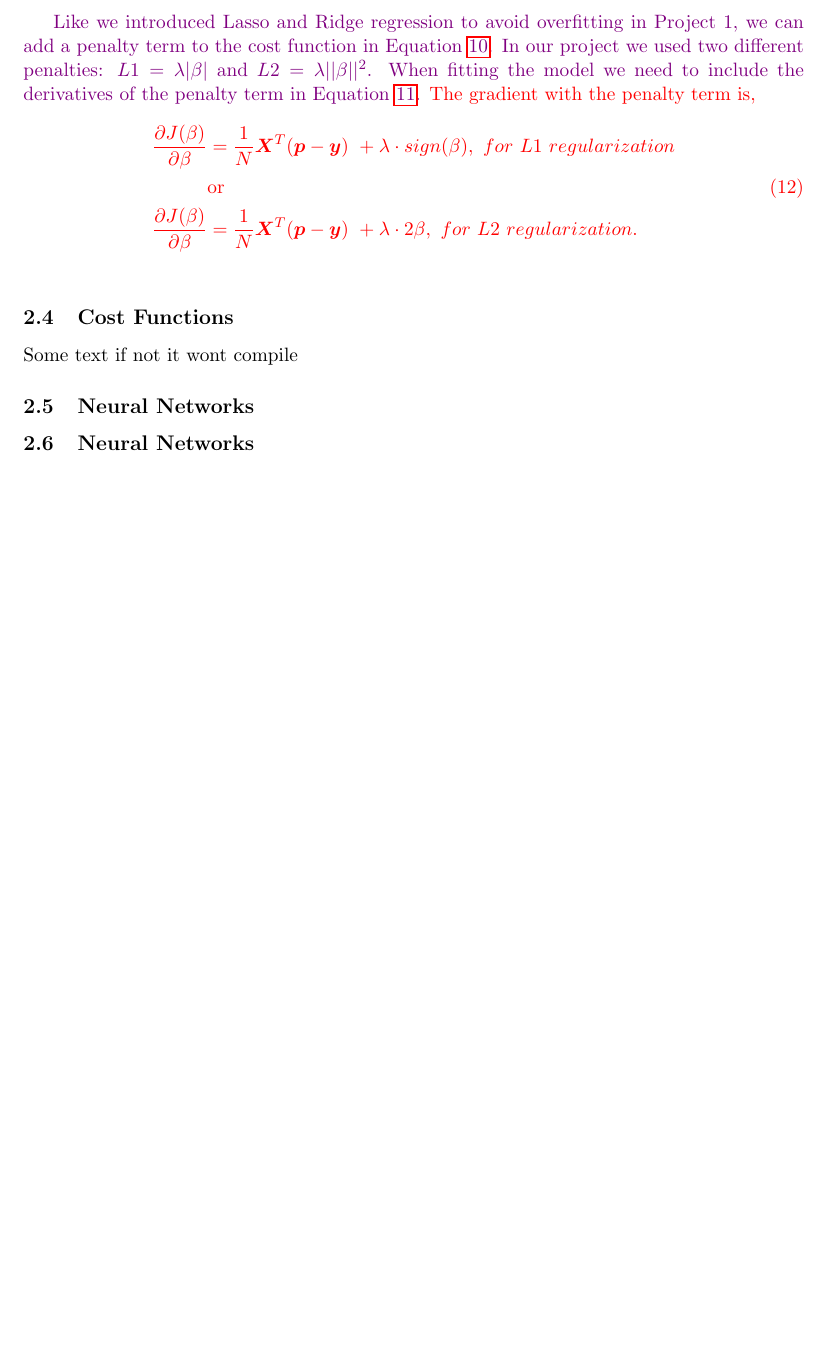
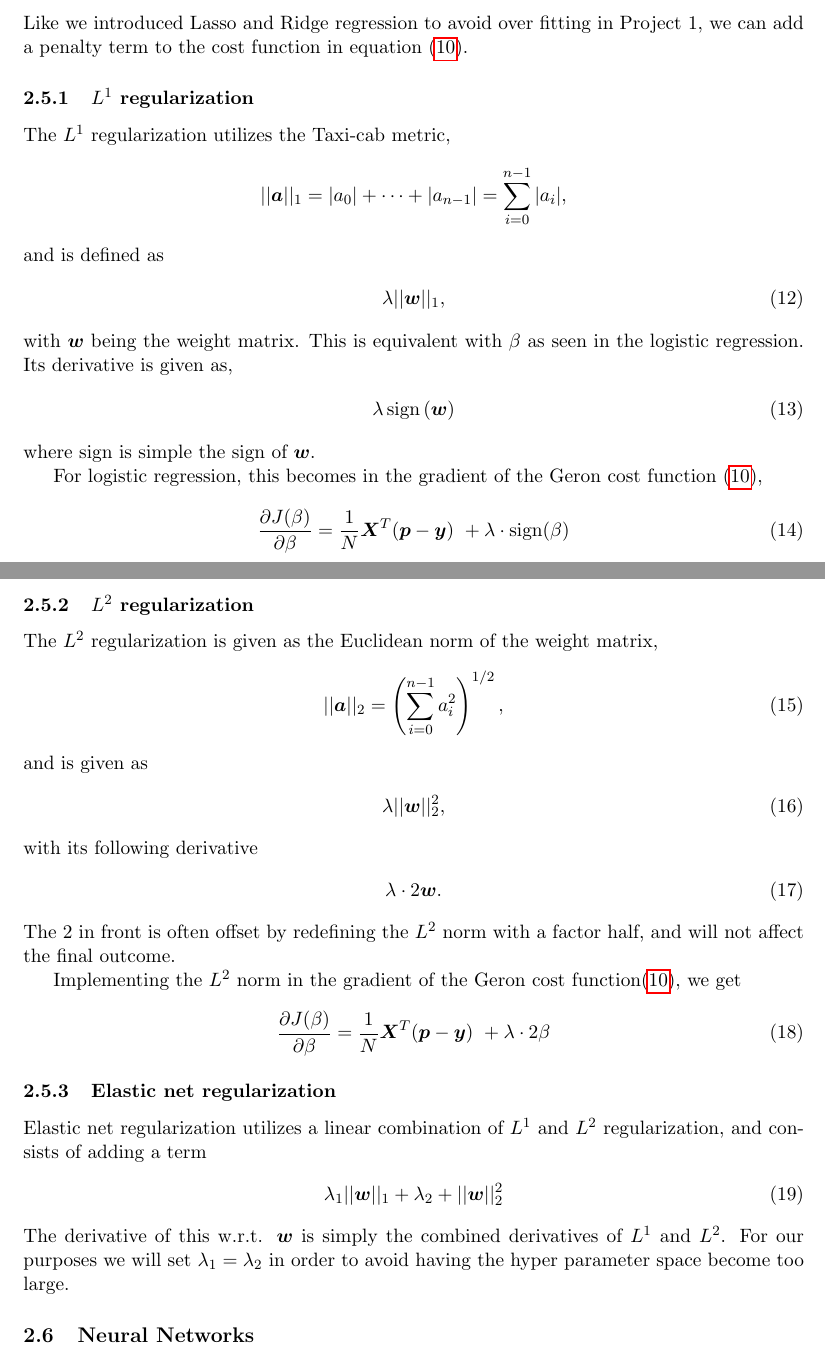
Before and after one commit to hmvege/FYSSTK4155-Project2, a LaTeX paper (doc/main.tex, which reads doc/theory/logistic_regression.tex, doc/theory/neuralnetworks.tex, doc/theory/regularization.tex): part of page 5 of 8 before the commit and two parts of pages 5 and 6 of 9 after it, the two joined at a grey line, cut so that both start at the same text, the shorter picture padded with empty space. Compiled offline with pdfLaTeX.

Commit message:
Added stuff on regularization. Some stuff added on optimization, but still missing bits and pieces.

```diff
--- a/doc/main.tex
+++ b/doc/main.tex
@@ -44,7 +44,7 @@
 \newcommand{\husk}[1]{\color{red} #1 \color{black}}
 \newcommand{\sjekk}[1]{\color{violet} #1 \color{black}}
 
-
+\DeclareMathOperator{\sign}{sign}
 \DeclareMathOperator*{\argmin}{argmin}
 
 
--- a/doc/theory/logistic_regression.tex
+++ b/doc/theory/logistic_regression.tex
@@ -59,9 +47 @@ $\beta_{new} = \beta_{old}\ -\ \frac{\partial J(\beta)}{\partial \beta}lr$, wher
-\sjekk{Like we introduced Lasso and Ridge regression to avoid overfitting in Project 1, we can add a penalty term to the cost function in Equation \ref{Geron_cost}. In our project we used two different penalties: $L1 = \lambda|\beta|$ and $L2 = \lambda||\beta||^2$. When fitting the model we need to include the derivatives of the penalty term in Equation \ref{eqT:diff_cost}.} \husk{The gradient with the penalty term is,
-\begin{equation}
-\begin{split}
-\frac{\partial J(\beta)}{\partial \beta} &=\frac{1}{N}\bm{X}^T(\bm{p}-\bm{y})\ + \lambda\cdot{sign(\beta)},\ for\ L1\ regularization\\
- &\mathrm{or}\\
-\frac{\partial J(\beta)}{\partial \beta} &=\frac{1}{N}\bm{X}^T(\bm{p}-\bm{y})\ + \lambda\cdot{2\beta},\ for\ L2\ regularization.
-\end{split}
-\end{equation}
-}
+As with all cost functions, the goal is to minimize it. This introduces it's own potential pitfalls such as overfitting. In order to avoid that, we can introduce regularizations. Let us begin by looking the optimization problem.
--- a/doc/theory/neuralnetworks.tex
+++ b/doc/theory/neuralnetworks.tex
@@ -1,25 +0,0 @@
-%\documentclass[11pt]{article}
-%
-%\usepackage[utf8]{inputenc}
-%\usepackage[toc,page]{appendix}
-%\usepackage{hyperref}
-%\usepackage{amsmath}
-%\usepackage{mathtools}
-%\usepackage{amsfonts}
-%\usepackage{url}
-%
-%% For having latex symbols in section titles
-%\usepackage{epstopdf}
-%
-%% Remembrance
-%\newcommand{\husk}[1]{\color{red}#1\color{black}}
-%
-%% For proper citations
-%% \usepackage[round, authoryear]{natbib}
-%\usepackage[numbers]{natbib}
-%
-%% For fixing large table height
-%\usepackage{a4wide}
-%
-%\begin{document}
-\subsection{Neural Networks}
--- /dev/null
+++ b/doc/theory/regularization.tex
@@ -0,0 +1,65 @@
+Like we introduced Lasso and Ridge regression to avoid over fitting in Project 1, we can add a penalty term to the cost function in equation \eqref{eq:Geron_cost}.
+
+\subsubsection{\texorpdfstring{$L^1$}{L1} regularization}
+The $L^1$ regularization utilizes the Taxi-cab metric,
+\begin{align*}
+    ||\bm{a}||_1 = |a_0| + \dots + |a_{n-1}| = \sum^{n-1}_{i=0}|a_i|,
+\end{align*}
+and is defined as
+\begin{align}
+    \lambda||\bm{w}||_1,
+    \label{eq:l1-reg}
+\end{align}
+with $\bm{w}$ being the weight matrix. This is equivalent with $\beta$ as seen in the logistic regression. Its derivative is given as,
+\begin{align}
+    \lambda \sign{(\bm{w})}
+    \label{eq:l1-reg-derivative}
+\end{align}
+where $\sign$ is simple the sign of $\bm{w}$.
+
+For logistic regression, this becomes in the gradient of the Geron cost function \eqref{eq:Geron_cost},
+\begin{align}
+    \frac{\partial J(\beta)}{\partial \beta} &=\frac{1}{N}\bm{X}^T(\bm{p}-\bm{y})\ + \lambda\cdot{\sign(\beta)}
+    \label{eq:geron-cost-l1}
+\end{align}
+
+% In our project we used two different penalties: $L^1 = \lambda|\beta|$ and $L^2 = \lambda||\beta||^2$. When fitting the model we need to include the derivatives of the penalty term in Equation \ref{eqT:diff_cost}.} \husk{The gradient with the penalty term is,
+% \begin{equation}
+% \begin{split}
+% \frac{\partial J(\beta)}{\partial \beta} &=\frac{1}{N}\bm{X}^T(\bm{p}-\bm{y})\ + \lambda\cdot{sign(\beta)},\ for\ L1\ regularization\\
+%  &\mathrm{or}\\
+% \frac{\partial J(\beta)}{\partial \beta} &=\frac{1}{N}\bm{X}^T(\bm{p}-\bm{y})\ + \lambda\cdot{2\beta},\ for\ L2\ regularization.
+% \end{split}
+% \end{equation}
+% }
+
+\subsubsection{\texorpdfstring{$L^2$}{L2} regularization}
+The $L^2$ regularization is given as the Euclidean norm of the weight matrix,
+\begin{align}
+    ||\bm{a}||_2 = \left(\sum^{n-1}_{i=0} a_i^2 \right)^{1/2},
+\end{align}
+and is given as
+\begin{align}
+    \lambda||\bm{w}||^2_2,
+    \label{eq:l2-reg}
+\end{align}
+with its following derivative
+\begin{align}
+    \lambda\cdot{2\bm{w}}.
+    \label{eq:l2-reg-derivative}
+\end{align}
+The 2 in front is often offset by redefining the $L^2$ norm with a factor half, and will not affect the final outcome.
+
+Implementing the $L^2$ norm in the gradient of the Geron cost function\eqref{eq:Geron_cost}, we get
+\begin{align}
+    \frac{\partial J(\beta)}{\partial \beta} &=\frac{1}{N}\bm{X}^T(\bm{p}-\bm{y})\ + \lambda\cdot{2\beta}
+    \label{eq:geron-cost-l2}
+\end{align}
+
+\subsubsection{Elastic net regularization}
+Elastic net regularization utilizes a linear combination of $L^1$ and $L^2$ regularization, and consists of adding a term
+\begin{align}
+    \lambda_1 ||\bm{w}||_1 + \lambda_2 + ||\bm{w}||_2^2
+    \label{eq:elastic_net}
+\end{align}
+The derivative of this w.r.t. $\bm{w}$ is simply the combined derivatives of $L^1$ and $L^2$. For our purposes we will set $\lambda_1=\lambda_2$ in order to avoid having the hyper parameter space become too large.
--- a/doc/theory/theory.tex
+++ b/doc/theory/theory.tex
@@ -7,8 +7,14 @@
 \subsection{Logistic regression}
 \input{theory/logistic_regression.tex}
 
-\subsection{Cost Functions}
-\input{theory/cost_functions.tex}
+% \subsection{Cost Functions}
+% \input{theory/cost_functions.tex}
+
+\subsection{Optimization}
+\input{theory/optimization.tex}
+
+\subsection{Regularization}
+\input{theory/regularization.tex}
 
 \subsection{Neural Networks}
 \input{theory/neuralnetworks.tex}
```
Also changed, not shown: doc/bibliography/lib.bib (+8 -0 lines), doc/introduction.tex (+2 -2 lines), doc/results.tex (+24 -3 lines), doc/theory/optimization.tex (added, +50 -0 lines), doc/theory/optimization_methods.tex (deleted, +0 -4 lines), doc/main.pdf, fig/accuracy_learning_rate_scores.pdf, fig/accuracy_momentum_scores.pdf, fig/accuracy_regularisation_scores.pdf, fig/accuracy_solver_scores.pdf, fig/logistic_accuracy_sklearn_comparison.pdf, fig/mlp_ising_1d_heatmap_lambda0.0001_N100000.pdf (added), fig/mlp_ising_1d_heatmap_lambda0.0001_N800.pdf (added), fig/mlp_ising_1d_heatmap_lambda0.001_N100000.pdf (added), 17 more files, 2 other files.
